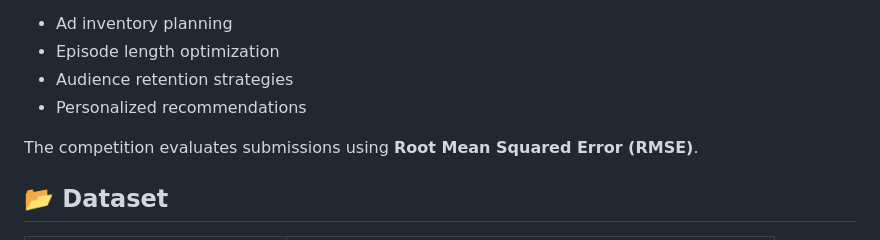
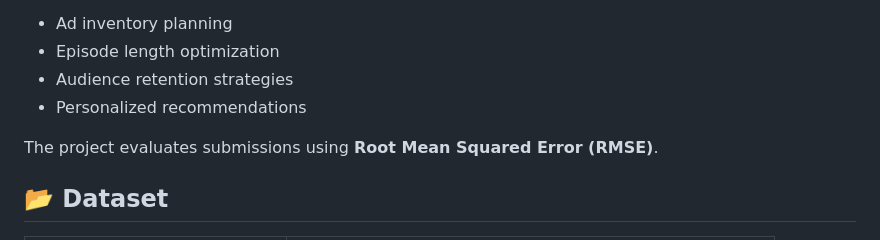
Before and after one commit to aishwaryasingh51/Predict-Podcast-Listening-Time, a Markdown page: README.md, the part around the change. GitHub-like rendering.

Commit message:
Clarify evaluation metric description in README.md by correcting competition to project

```diff
--- a/README.md
+++ b/README.md
@@ -14,7 +14,7 @@ Given podcast episode metadata (content, engagement & production attributes), pr
 - Audience retention strategies
 - Personalized recommendations
 
-The competition evaluates submissions using **Root Mean Squared Error (RMSE)**.
+The project evaluates submissions using **Root Mean Squared Error (RMSE)**.
 
 ## 📂 Dataset
 | File | Description |
```
